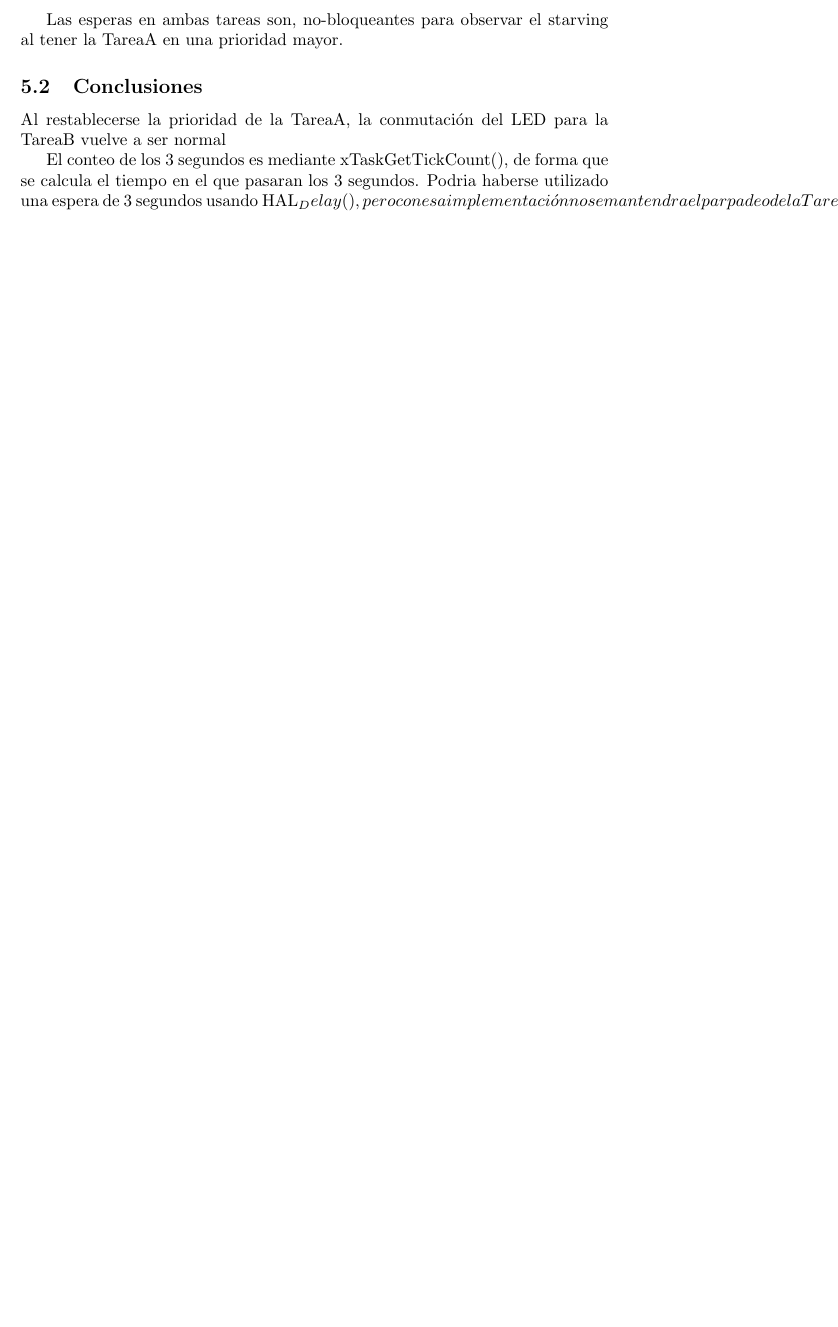
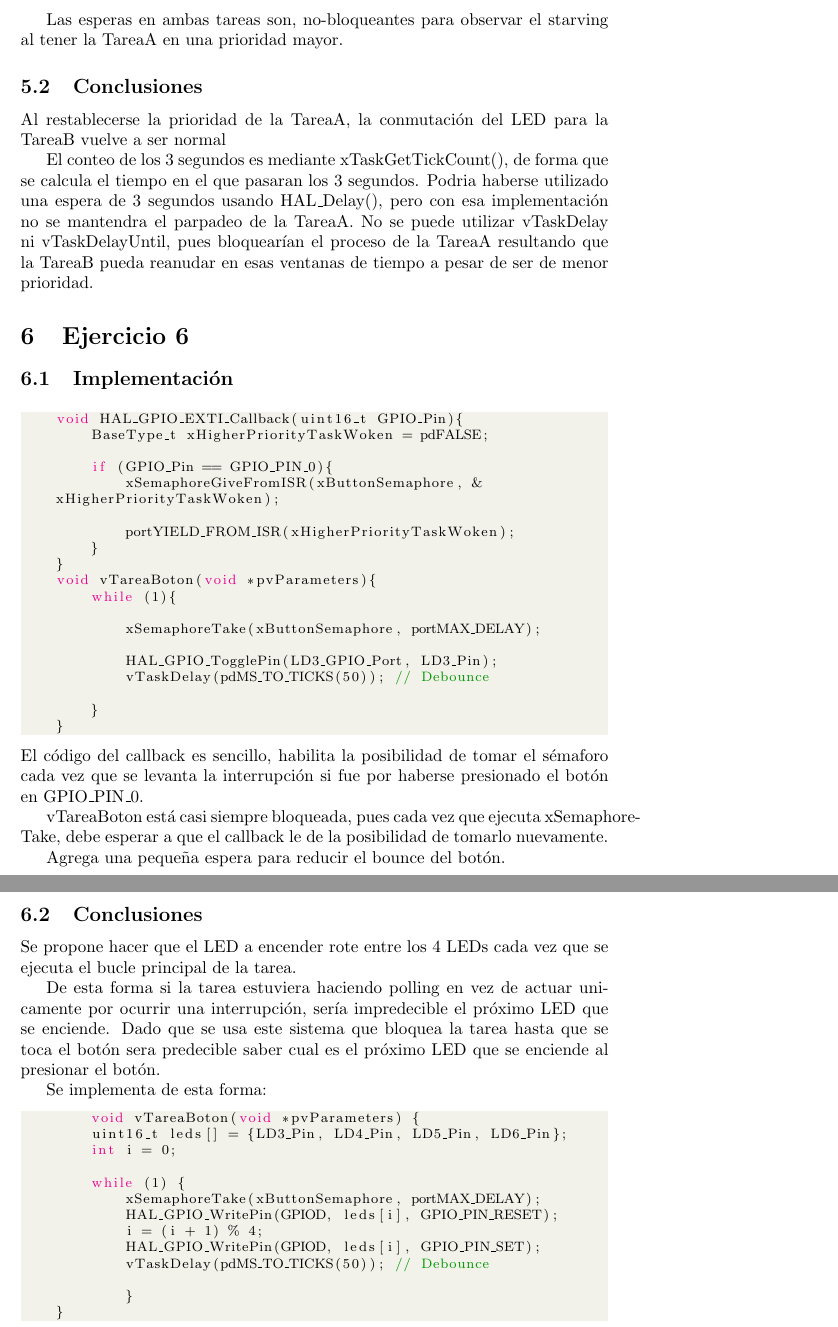
Before and after one commit to Emi-P/sistemas_de_tiempo_real, a LaTeX document (entrega.tex): part of page 9 of 9 before the commit and two parts of pages 9 and 10 of 10 after it, the two joined at a grey line, cut so that both start at the same text, the shorter picture padded with empty space. The pictures show the PDF file entrega.pdf that the author committed with the source.

Commit message:
ej6sinprobar

```diff
--- a/entrega.tex
+++ b/entrega.tex
@@ -347,11 +347,76 @@ conmutación del LED para la TareaB vuelve a ser normal
 
 El conteo de los 3 segundos es mediante xTaskGetTickCount(), de forma
 que se calcula el tiempo en el que pasaran los 3 segundos.
-Podria haberse utilizado una espera de 3 segundos usando HAL_Delay(), pero
+Podria haberse utilizado una espera de 3 segundos usando HAL\_Delay(), pero
 con esa implementación no se mantendra el parpadeo de la TareaA.
 No se puede utilizar vTaskDelay ni vTaskDelayUntil, pues bloquearían
 el proceso de la TareaA resultando que la TareaB pueda reanudar
 en esas ventanas de tiempo a pesar de ser de menor prioridad.
 
 
+\section{Ejercicio 6}
+\subsection{Implementación}
+\begin{lstlisting}[style=CStyle]
+    void HAL_GPIO_EXTI_Callback(uint16_t GPIO_Pin){
+        BaseType_t xHigherPriorityTaskWoken = pdFALSE;
+
+        if (GPIO_Pin == GPIO_PIN_0){
+            xSemaphoreGiveFromISR(xButtonSemaphore, &xHigherPriorityTaskWoken);
+
+            portYIELD_FROM_ISR(xHigherPriorityTaskWoken);
+        }
+    }
+    void vTareaBoton(void *pvParameters){
+        while (1){
+
+            xSemaphoreTake(xButtonSemaphore, portMAX_DELAY);
+
+            HAL_GPIO_TogglePin(LD3_GPIO_Port, LD3_Pin);
+            vTaskDelay(pdMS_TO_TICKS(50)); // Debounce
+
+        }
+    }
+
+\end{lstlisting}
+El código del callback es sencillo, habilita la posibilidad de tomar
+el sémaforo cada vez que se levanta la interrupción si
+fue por haberse presionado el botón en GPIO\_PIN\_0.
+
+vTareaBoton está casi siempre bloqueada, pues
+cada vez que ejecuta xSemaphoreTake, debe esperar
+a que el callback le de la posibilidad de tomarlo nuevamente.
+
+Agrega una pequeña espera para reducir el bounce del botón.
+
+\subsection{Conclusiones}
+Se propone hacer que el LED a encender rote
+entre los 4 LEDs cada vez que se ejecuta
+el bucle principal de la tarea.
+
+De esta forma si la tarea estuviera haciendo
+polling en vez de actuar unicamente por
+ocurrir una interrupción, sería impredecible
+el próximo LED que se enciende.
+Dado que se usa este sistema que bloquea la
+tarea hasta que se toca el botón sera predecible
+saber cual es el próximo LED que se
+enciende al presionar el botón.
+
+Se implementa de esta forma:
+
+\begin{lstlisting}[style=CStyle]
+        void vTareaBoton(void *pvParameters) {
+        uint16_t leds[] = {LD3_Pin, LD4_Pin, LD5_Pin, LD6_Pin};
+        int i = 0;
+
+        while (1) {
+            xSemaphoreTake(xButtonSemaphore, portMAX_DELAY);
+            HAL_GPIO_WritePin(GPIOD, leds[i], GPIO_PIN_RESET);
+            i = (i + 1) % 4;
+            HAL_GPIO_WritePin(GPIOD, leds[i], GPIO_PIN_SET);
+            vTaskDelay(pdMS_TO_TICKS(50)); // Debounce
+
+            }
+    }
+\end{lstlisting}
 \end{document}
```
Also changed, not shown: entrega.pdf, entrega.tex (6 more changed lines).
